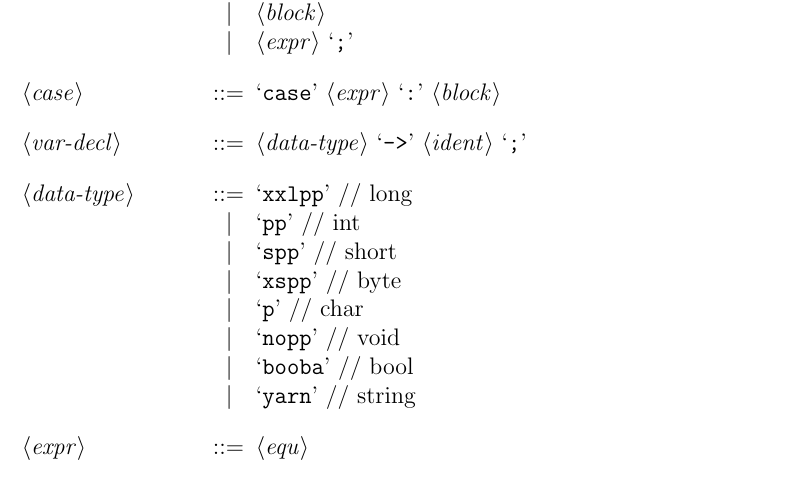
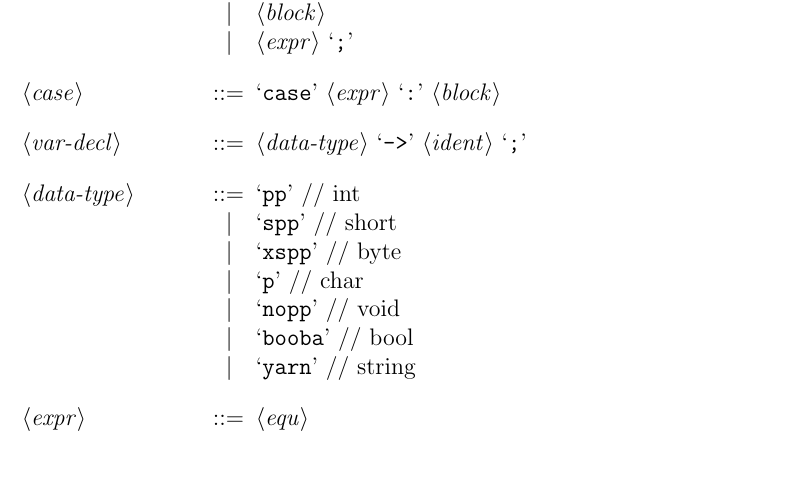
Before and after one commit to Doomshade/dpp, a LaTeX document (grammar.tex): part of page 1 of 2, cut so that both start at the same text. Compiled offline with pdfLaTeX.

Commit message:
Fix grammar
Signed-off-by: Jakub Šmrha <jsmahy@civ.zcu.cz>

```diff
--- a/grammar.tex
+++ b/grammar.tex
@@ -48,8 +48,7 @@
 
         <var-decl> ::= <data-type> `->' <ident> `;'
 
-        <data-type> ::= `xxlpp' // long
-        \alt `pp' // int
+        <data-type> ::= `pp' // int
         \alt `spp' // short
         \alt `xspp' // byte
         \alt `p' // char
```
